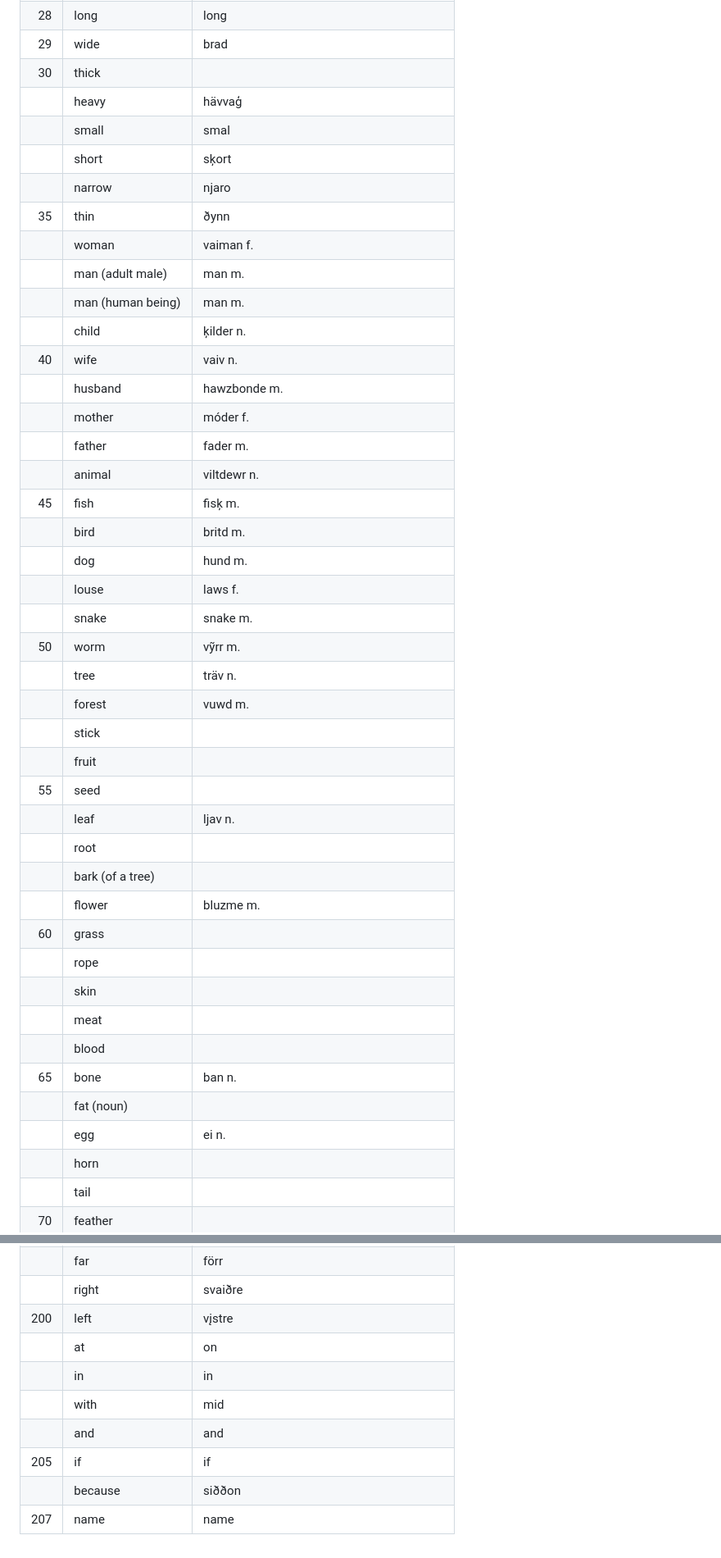
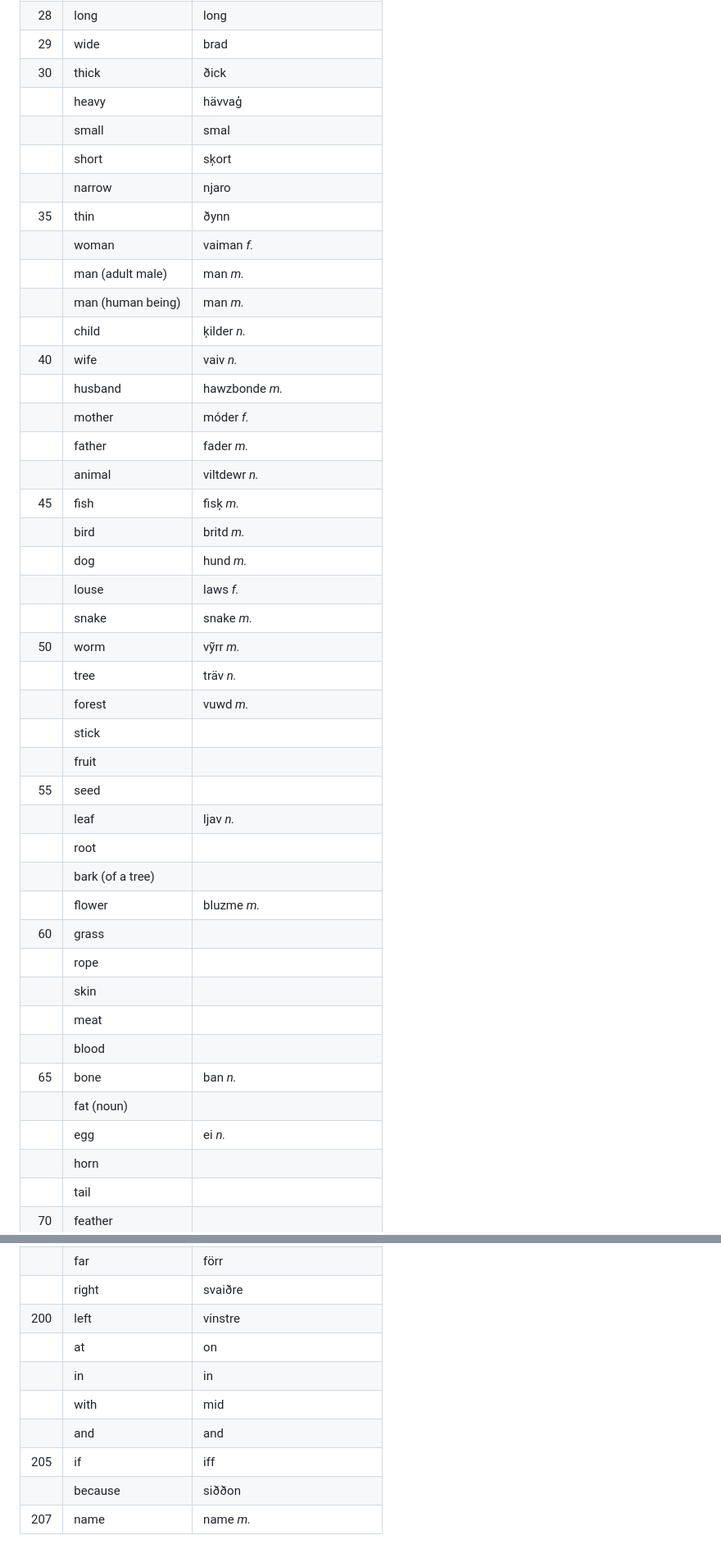
Before and after one commit to tktb-tess/uq-old-arch, a Markdown page: memo/vaes_swadesh_list.md, 2 parts joined by grey strips. Shown at 82% size. Drawn GitHub-style.

```diff
--- a/memo/vaes_swadesh_list.md
+++ b/memo/vaes_swadesh_list.md
@@ -31,44 +31,44 @@
 |27|big|sturr|
 |28|long|long|
 |29|wide|brad|
-|30|thick||
+|30|thick|ðick|
 ||heavy|hävvaģ|
 ||small|smal|
 ||short|sķort|
 ||narrow|njaro|
 |35|thin|ðynn|
-||woman|vaiman f.|
-||man (adult male)|man m.|
-||man (human being)|man m.|
-||child|ķilder n.|
-|40|wife|vaiv n.|
-||husband|hawzbonde m.|
-||mother|móder f.|
-||father|fader m.|
-||animal|viltdewr n.|
-|45|fish|fisķ m.|
-||bird|britd m.|
-||dog|hund m.|
-||louse|laws f.|
-||snake|snake m.|
-|50|worm|vỹrr m.|
-||tree|träv n.|
-||forest|vuwd m.|
+||woman|vaiman _f._|
+||man (adult male)|man _m._|
+||man (human being)|man _m._|
+||child|ķilder _n._|
+|40|wife|vaiv _n._|
+||husband|hawzbonde _m._|
+||mother|móder _f._|
+||father|fader _m._|
+||animal|viltdewr _n._|
+|45|fish|fisķ _m._|
+||bird|britd _m._|
+||dog|hund _m._|
+||louse|laws _f._|
+||snake|snake _m._|
+|50|worm|vỹrr _m._|
+||tree|träv _n._|
+||forest|vuwd _m._|
 ||stick||
 ||fruit||
 |55|seed||
-||leaf|ljav n.|
+||leaf|ljav _n._|
 ||root||
 ||bark (of a tree)||
-||flower|bluzme m.|
+||flower|bluzme _m._|
 |60|grass||
 ||rope||
 ||skin||
 ||meat||
 ||blood||
-|65|bone|ban n.|
+|65|bone|ban _n._|
 ||fat (noun)||
-||egg|ei n.|
+||egg|ei _n._|
 ||horn||
 ||tail||
 |70|feather||
@@ -201,11 +201,11 @@
 ||near|njagh|
 ||far|förr|
 ||right|svaiðre|
-|200|left|vįstre|
+|200|left|vinstre|
 ||at|on|
 ||in|in|
 ||with|mid|
 ||and|and|
-|205|if|if|
+|205|if|iff|
 ||because|siððon|
-|207|name|name|
+|207|name|name _m._|
```
Also changed, not shown: other parts of memo/vaes_swadesh_list.md (+46 -46 lines).
